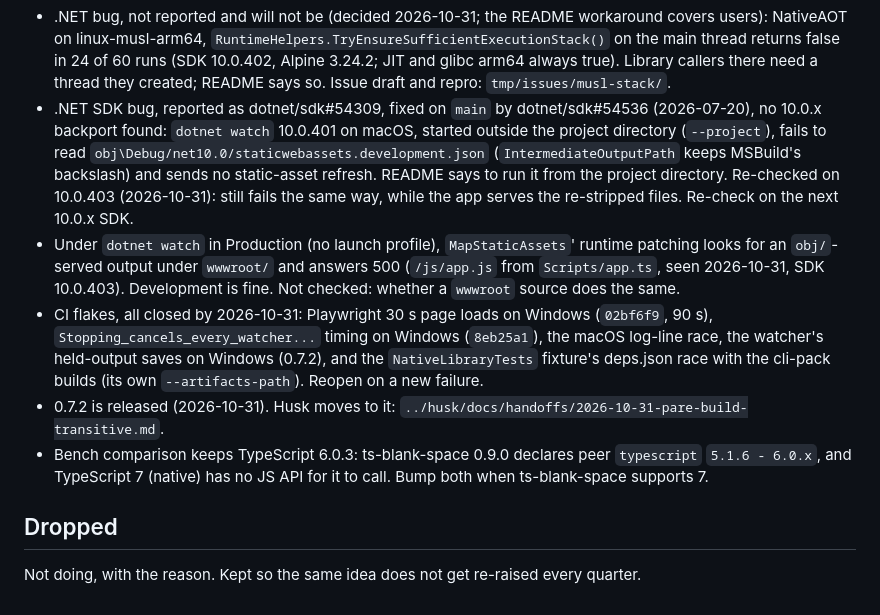
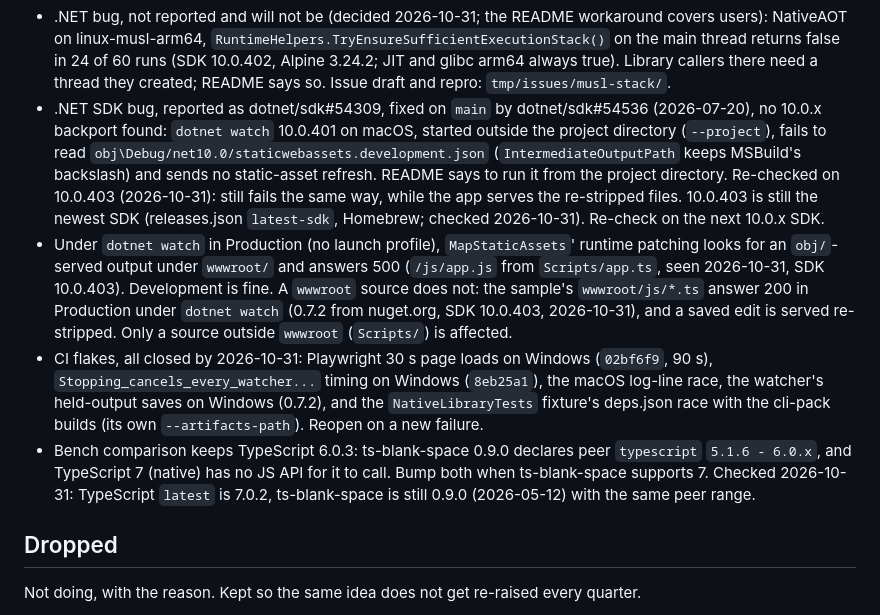
Before and after one commit to extrode/pare, a Markdown page: work/todo.md, the part around the change. Drawn GitHub-style.

Commit message:
docs: recheck todo items, drop Husk follow-up

```diff
--- a/work/todo.md
+++ b/work/todo.md
@@ -20,18 +20,21 @@ Real, but needs a decision, a dependency, or more information first. Say which.
   directory (`--project`), fails to read `obj\Debug/net10.0/staticwebassets.development.json`
   (`IntermediateOutputPath` keeps MSBuild's backslash) and sends no static-asset refresh. README
   says to run it from the project directory. Re-checked on 10.0.403 (2026-10-31): still fails the
-  same way, while the app serves the re-stripped files. Re-check on the next 10.0.x SDK.
+  same way, while the app serves the re-stripped files. 10.0.403 is still the newest SDK
+  (releases.json `latest-sdk`, Homebrew; checked 2026-10-31). Re-check on the next 10.0.x SDK.
 - Under `dotnet watch` in Production (no launch profile), `MapStaticAssets`' runtime patching looks
   for an `obj/`-served output under `wwwroot/` and answers 500 (`/js/app.js` from `Scripts/app.ts`,
-  seen 2026-10-31, SDK 10.0.403). Development is fine. Not checked: whether a `wwwroot` source does the same.
+  seen 2026-10-31, SDK 10.0.403). Development is fine. A `wwwroot` source does not: the sample's `wwwroot/js/*.ts` answer 200 in
+  Production under `dotnet watch` (0.7.2 from nuget.org, SDK 10.0.403, 2026-10-31), and a saved
+  edit is served re-stripped. Only a source outside `wwwroot` (`Scripts/`) is affected.
 - CI flakes, all closed by 2026-10-31: Playwright 30 s page loads on Windows (`02bf6f9`, 90 s),
   `Stopping_cancels_every_watcher...` timing on Windows (`8eb25a1`), the macOS log-line race, the
   watcher's held-output saves on Windows (0.7.2), and the `NativeLibraryTests` fixture's
   deps.json race with the cli-pack builds (its own `--artifacts-path`). Reopen on a new failure.
-- 0.7.2 is released (2026-10-31). Husk moves to it: `../husk/docs/handoffs/2026-10-31-pare-build-transitive.md`.
 - Bench comparison keeps TypeScript 6.0.3: ts-blank-space 0.9.0 declares peer `typescript`
   `5.1.6 - 6.0.x`, and TypeScript 7 (native) has no JS API for it to call. Bump both when
-  ts-blank-space supports 7.
+  ts-blank-space supports 7. Checked 2026-10-31: TypeScript `latest` is 7.0.2, ts-blank-space is
+  still 0.9.0 (2026-05-12) with the same peer range.
 
 ## Dropped
 
```
